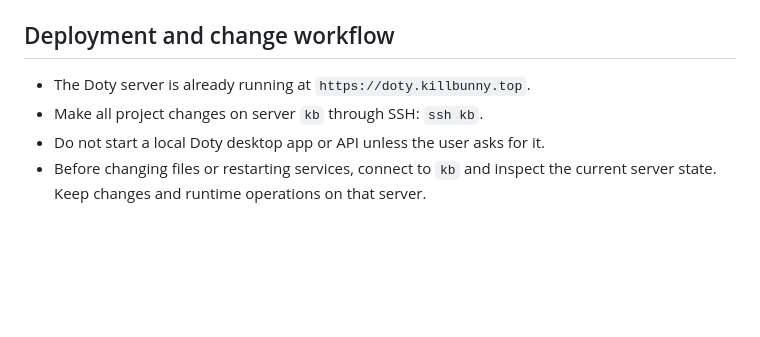
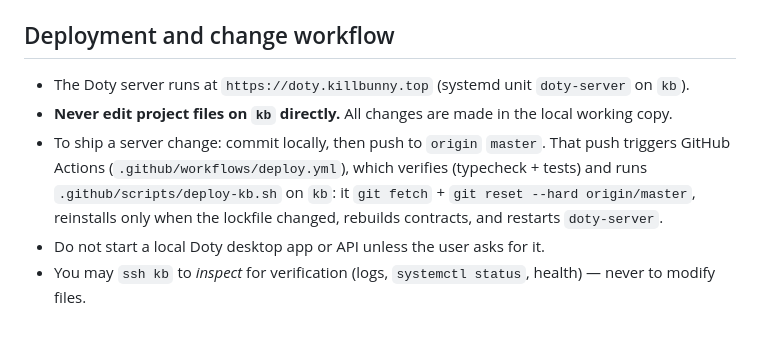
Before and after one commit to BunBnnuy/doty, a Markdown page: AGENTS.md, the part around the change. GitHub-like rendering; blank space fills up the shorter version.

Commit message:
docs: make local-first the server change workflow
Never edit files on kb directly; commit locally and push to origin master so CI deploys to kb.

```diff
--- a/AGENTS.md
+++ b/AGENTS.md
@@ -68,8 +68,15 @@ events), `-o/--output-last-message`, `-i/--image`, `--ephemeral`,
 
 ## Deployment and change workflow
 
-- The Doty server is already running at `https://doty.killbunny.top`.
-- Make all project changes on server `kb` through SSH: `ssh kb`.
+- The Doty server runs at `https://doty.killbunny.top` (systemd unit
+  `doty-server` on `kb`).
+- **Never edit project files on `kb` directly.** All changes are made in the
+  local working copy.
+- To ship a server change: commit locally, then push to `origin` `master`. That
+  push triggers GitHub Actions (`.github/workflows/deploy.yml`), which verifies
+  (typecheck + tests) and runs `.github/scripts/deploy-kb.sh` on `kb`: it
+  `git fetch` + `git reset --hard origin/master`, reinstalls only when the
+  lockfile changed, rebuilds contracts, and restarts `doty-server`.
 - Do not start a local Doty desktop app or API unless the user asks for it.
-- Before changing files or restarting services, connect to `kb` and inspect the
-  current server state. Keep changes and runtime operations on that server.
+- You may `ssh kb` to *inspect* for verification (logs, `systemctl status`,
+  health) — never to modify files.
```
